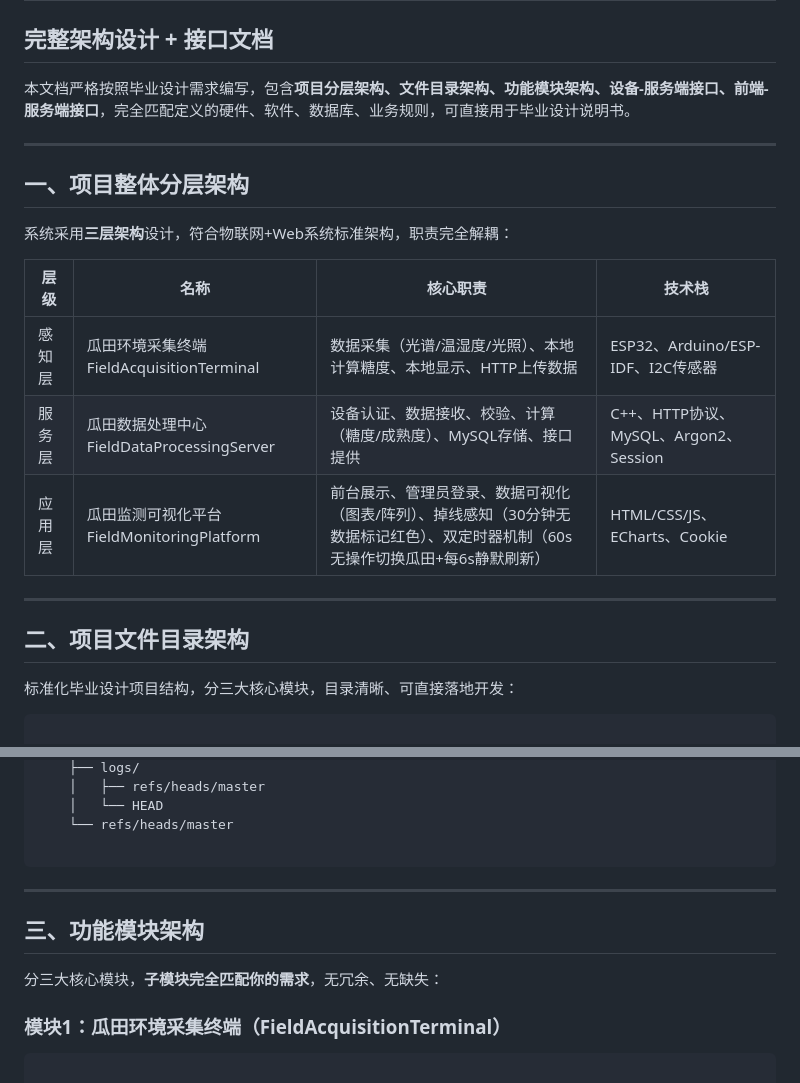
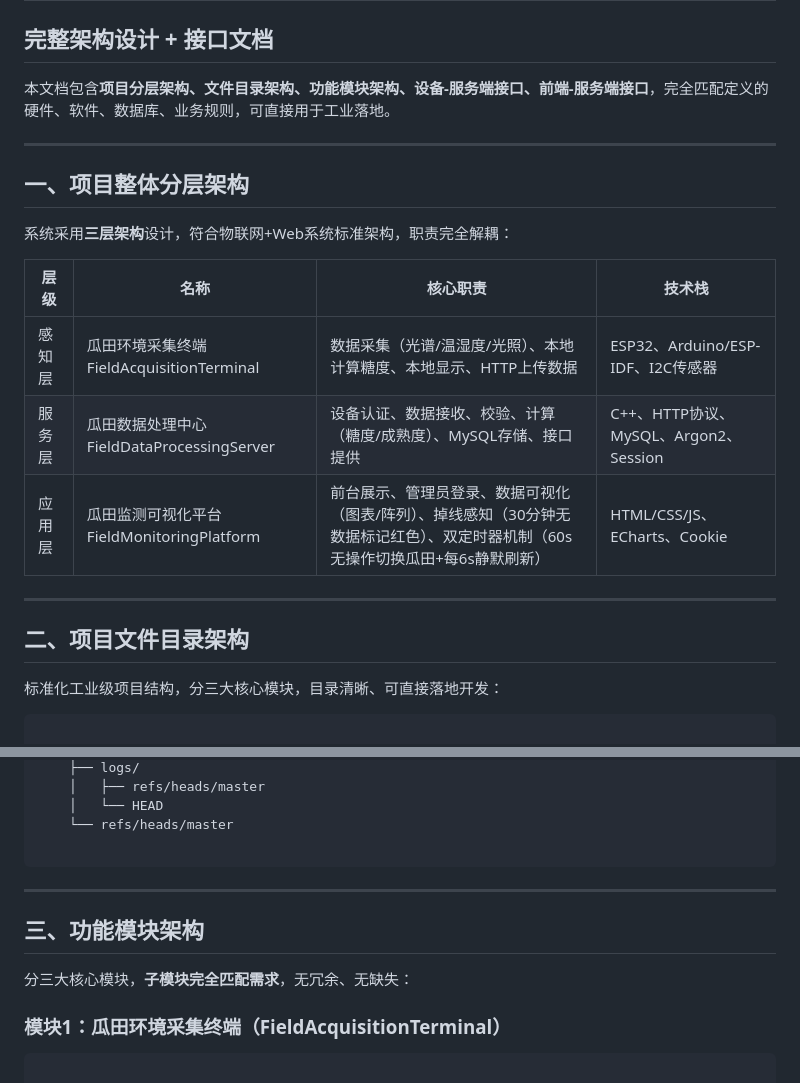
Before and after one commit to Howrun777/SmartWatermelonSystem, a Markdown page: docs/SWS开发者文档.md, 2 parts joined by grey strips. Rendered like a GitHub page.

````diff
--- a/docs/SWS开发者文档.md
+++ b/docs/SWS开发者文档.md
@@ -2,7 +2,7 @@
 
 ## 完整架构设计 + 接口文档
 
-本文档严格按照毕业设计需求编写，包含**项目分层架构、文件目录架构、功能模块架构、设备-服务端接口、前端-服务端接口**，完全匹配定义的硬件、软件、数据库、业务规则，可直接用于毕业设计说明书。
+本文档包含**项目分层架构、文件目录架构、功能模块架构、设备-服务端接口、前端-服务端接口**，完全匹配定义的硬件、软件、数据库、业务规则，可直接用于工业落地。
 
 ---
 
@@ -11,10 +11,10 @@
 系统采用**三层架构**设计，符合物联网+Web系统标准架构，职责完全解耦：
 
 
-| 层级  | 名称                                 | 核心职责                                 | 技术栈                             |
-| --- | ---------------------------------- | ------------------------------------ | ------------------------------- |
-| 感知层 | 瓜田环境采集终端 FieldAcquisitionTerminal  | 数据采集（光谱/温湿度/光照）、本地计算糖度、本地显示、HTTP上传数据 | ESP32、Arduino/ESP-IDF、I2C传感器    |
-| 服务层 | 瓜田数据处理中心 FieldDataProcessingServer | 设备认证、数据接收、校验、计算（糖度/成熟度）、MySQL存储、接口提供 | C++、HTTP协议、MySQL、Argon2、Session |
+| 层级  | 名称                                 | 核心职责                                                                 | 技术栈                             |
+| --- | ---------------------------------- | -------------------------------------------------------------------- | ------------------------------- |
+| 感知层 | 瓜田环境采集终端 FieldAcquisitionTerminal  | 数据采集（光谱/温湿度/光照）、本地计算糖度、本地显示、HTTP上传数据                                 | ESP32、Arduino/ESP-IDF、I2C传感器    |
+| 服务层 | 瓜田数据处理中心 FieldDataProcessingServer | 设备认证、数据接收、校验、计算（糖度/成熟度）、MySQL存储、接口提供                                 | C++、HTTP协议、MySQL、Argon2、Session |
 | 应用层 | 瓜田监测可视化平台 FieldMonitoringPlatform  | 前台展示、管理员登录、数据可视化（图表/阵列）、掉线感知（30分钟无数据标记红色）、双定时器机制（60s无操作切换瓜田+每6s静默刷新） | HTML/CSS/JS、ECharts、Cookie      |
 
 
@@ -22,7 +22,7 @@
 
 ## 二、项目文件目录架构
 
-标准化毕业设计项目结构，分三大核心模块，目录清晰、可直接落地开发：
+标准化工业级项目结构，分三大核心模块，目录清晰、可直接落地开发：
 
 ```Plain Text
 
@@ -187,13 +187,11 @@ SmartWatermelonSystem/               # 项目根目录（git仓库）
 
 ```
 
-
-
 ---
 
 ## 三、功能模块架构
 
-分三大核心模块，**子模块完全匹配你的需求**，无冗余、无缺失：
+分三大核心模块，**子模块完全匹配需求**，无冗余、无缺失：
 
 ### 模块1：瓜田环境采集终端（FieldAcquisitionTerminal）
 
````
Also changed, not shown: other parts of docs/SWS开发者文档.md (+26 -26 lines), docs/项目概论.md (added, +170 -0 lines).
